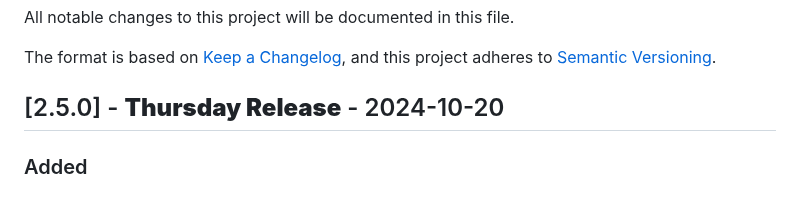
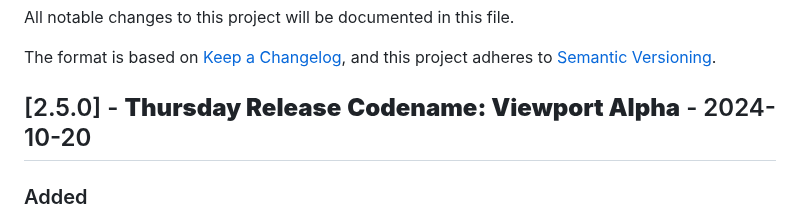
Before and after one commit to johnlcstudios/ALM-Biometric-Attendance-Payroll-System-for-ACLC-College-Tacloban, a Markdown page: Changelog.md, the part around the change. GitHub-like rendering.

Commit message:
Version 2.5 Thursday Release

```diff
--- a/Changelog.md
+++ b/Changelog.md
@@ -5,7 +5,7 @@ All notable changes to this project will be documented in this file.
 The format is based on [Keep a Changelog](https://keepachangelog.com/en/1.0.0/),
 and this project adheres to [Semantic Versioning](https://semver.org/spec/v2.0.0.html).
 
-## [2.5.0] - **Thursday Release** - 2024-10-20
+## [2.5.0] - **Thursday Release** **Codename: Viewport Alpha** - 2024-10-20
 
 ### Added
 - **Unified Responsive CSS Framework** (`css/responsive-payroll.css`):
```
